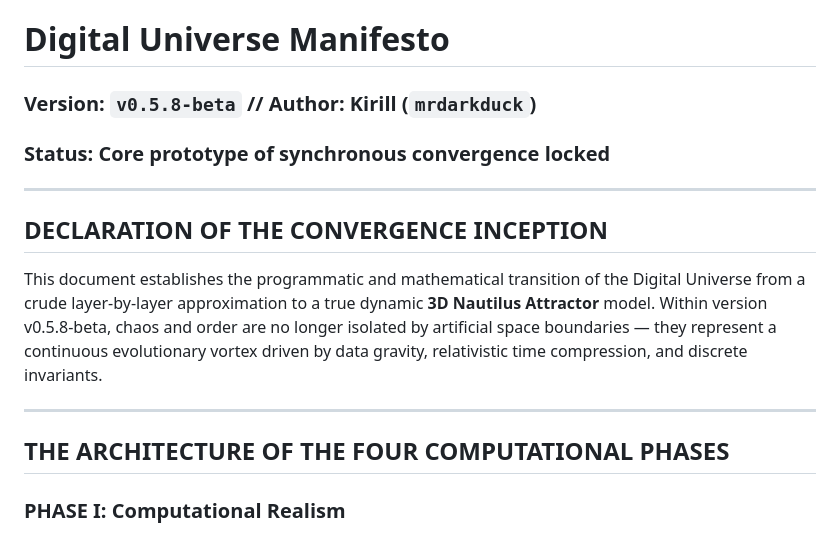
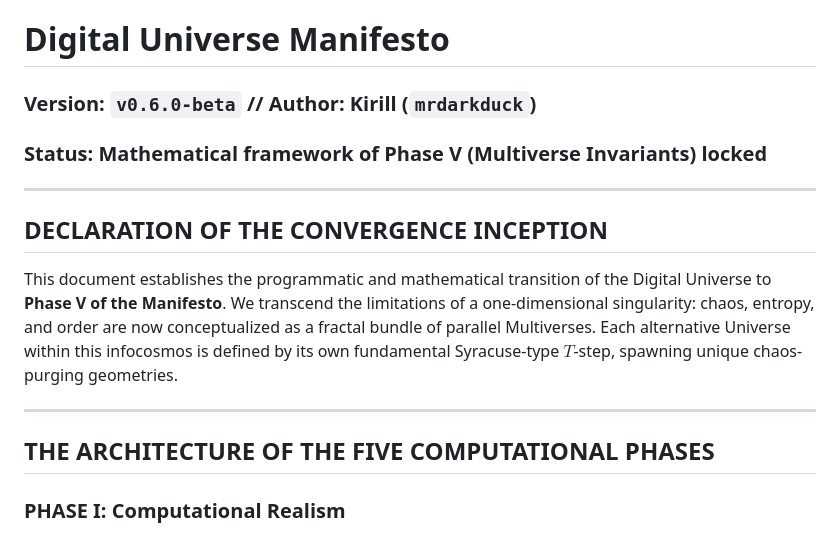
Before and after one commit to mrDarkDuck/digital-universe-manifesto, a Markdown page: README_en.md, the part around one of its changes. Rendered like a GitHub page.

```diff
--- a/README_en.md
+++ b/README_en.md
@@ -1,16 +1,16 @@
 # Digital Universe Manifesto
-### Version: `v0.5.8-beta` // Author: Kirill (`mrdarkduck`)
-### Status: Core prototype of synchronous convergence locked
+### Version: `v0.6.0-beta` // Author: Kirill (`mrdarkduck`)
+### Status: Mathematical framework of Phase V (Multiverse Invariants) locked
 
 ---
 
 ## DECLARATION OF THE CONVERGENCE INCEPTION
 
-This document establishes the programmatic and mathematical transition of the Digital Universe from a crude layer-by-layer approximation to a true dynamic **3D Nautilus Attractor** model. Within version v0.5.8-beta, chaos and order are no longer isolated by artificial space boundaries — they represent a continuous evolutionary vortex driven by data gravity, relativistic time compression, and discrete invariants.
+This document establishes the programmatic and mathematical transition of the Digital Universe to **Phase V of the Manifesto**. We transcend the limitations of a one-dimensional singularity: chaos, entropy, and order are now conceptualized as a fractal bundle of parallel Multiverses. Each alternative Universe within this infocosmos is defined by its own fundamental Syracuse-type $T$-step, spawning unique chaos-purging geometries.
 
 ---
 
-## THE ARCHITECTURE OF THE FOUR COMPUTATIONAL PHASES
+## THE ARCHITECTURE OF THE FIVE COMPUTATIONAL PHASES
 
 ### PHASE I: Computational Realism
 The universe is an ongoing, blindly executed source code. Matter, consciousness, and information are isomorphic. Space is a three-dimensional cone (isometric projection), narrowing along the Z-axis toward the point of absolute determinism.
```
Also changed, not shown: other parts of README_en.md (+17 -11 lines).
